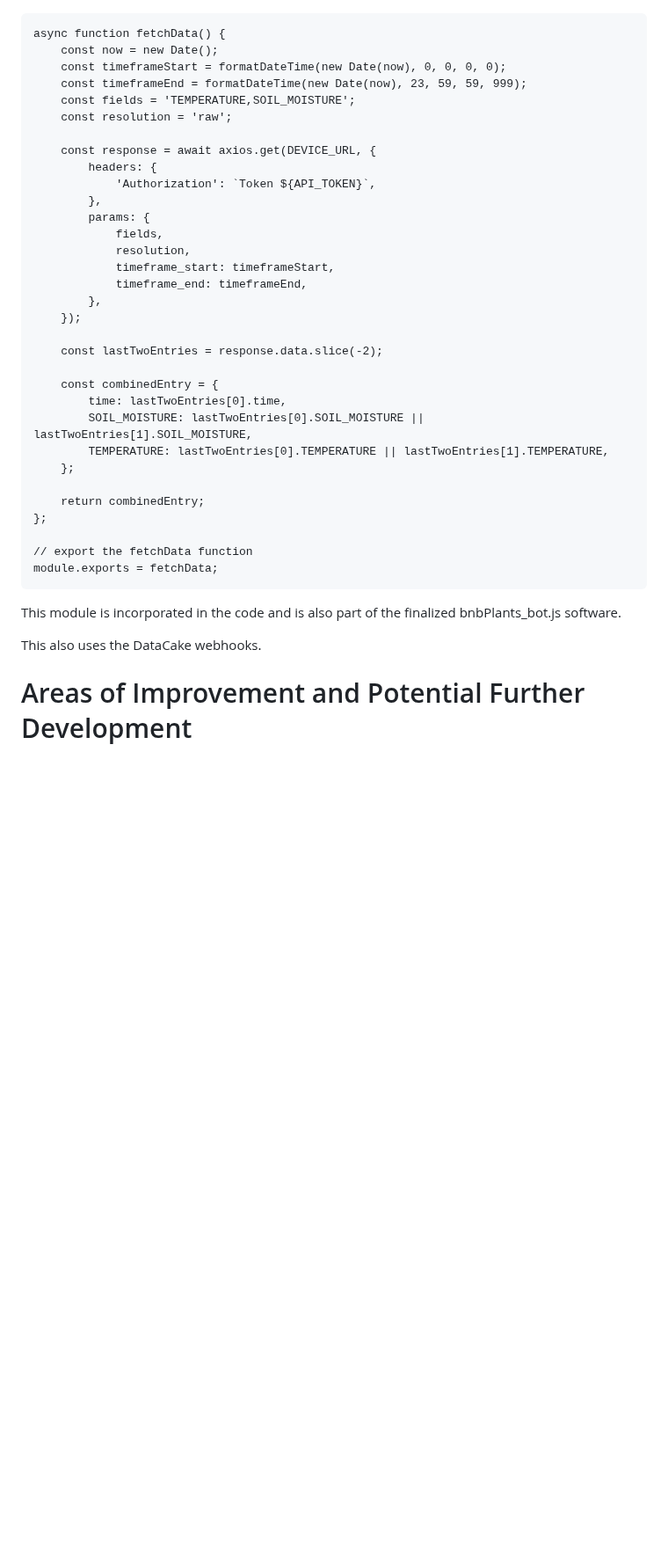
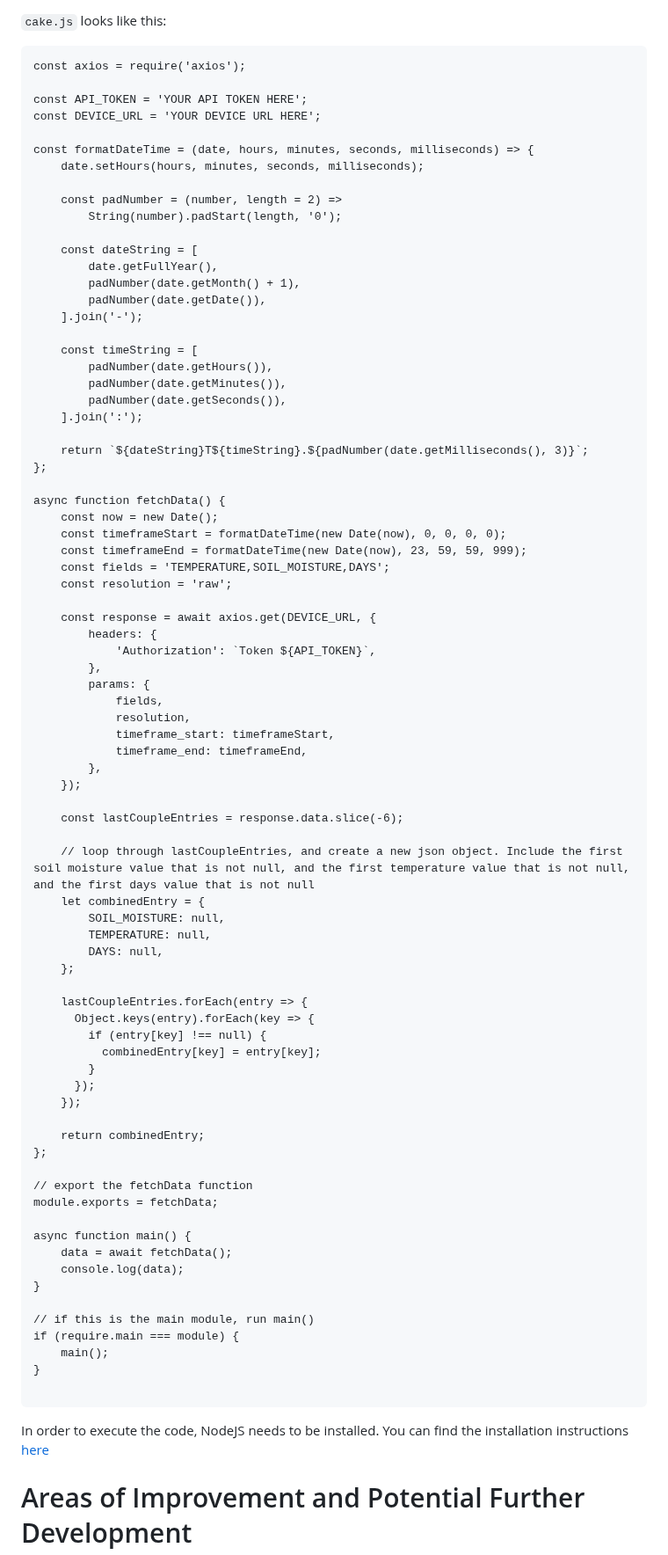
Before and after one commit to realfishsam/bnbPlants, a Markdown page: README.md, the part around one of its changes. Shown at 88% size. GitHub-like rendering; blank space fills up the shorter version.

````diff
--- a/README.md
+++ b/README.md
@@ -338,8 +349,36 @@ To accomplish this objective, it was necessary for me to acquire real-time data
+`cake.js` looks like this:
+```
+const axios = require('axios');
+
+const API_TOKEN = 'YOUR API TOKEN HERE';
+const DEVICE_URL = 'YOUR DEVICE URL HERE';
+
+const formatDateTime = (date, hours, minutes, seconds, milliseconds) => {
+    date.setHours(hours, minutes, seconds, milliseconds);
+
+    const padNumber = (number, length = 2) =>
+        String(number).padStart(length, '0');
+
+    const dateString = [
+        date.getFullYear(),
+        padNumber(date.getMonth() + 1),
+        padNumber(date.getDate()),
+    ].join('-');
+
+    const timeString = [
+        padNumber(date.getHours()),
+        padNumber(date.getMinutes()),
+        padNumber(date.getSeconds()),
+    ].join(':');
+
+    return `${dateString}T${timeString}.${padNumber(date.getMilliseconds(), 3)}`;
+};
+
 async function fetchData() {
     const now = new Date();
     const timeframeStart = formatDateTime(new Date(now), 0, 0, 0, 0);
     const timeframeEnd = formatDateTime(new Date(now), 23, 59, 59, 999);
-    const fields = 'TEMPERATURE,SOIL_MOISTURE';
+    const fields = 'TEMPERATURE,SOIL_MOISTURE,DAYS';
     const resolution = 'raw';
 
     const response = await axios.get(DEVICE_URL, {
@@ -354,23 +393,44 @@ async function fetchData() {
         },
     });
 
-    const lastTwoEntries = response.data.slice(-2);
+    const lastCoupleEntries = response.data.slice(-6);
 
-    const combinedEntry = {
-        time: lastTwoEntries[0].time,
-        SOIL_MOISTURE: lastTwoEntries[0].SOIL_MOISTURE || lastTwoEntries[1].SOIL_MOISTURE,
-        TEMPERATURE: lastTwoEntries[0].TEMPERATURE || lastTwoEntries[1].TEMPERATURE,
+    // loop through lastCoupleEntries, and create a new json object. Include the first soil moisture value that is not null, and the first temperature value that is not null, and the first days value that is not null
+    let combinedEntry = {
+        SOIL_MOISTURE: null,
+        TEMPERATURE: null,
+        DAYS: null,
     };
+
+    lastCoupleEntries.forEach(entry => {
+      Object.keys(entry).forEach(key => {
+        if (entry[key] !== null) {
+          combinedEntry[key] = entry[key];
+        }
+      });
+    });
 
     return combinedEntry;
 };
 
 // export the fetchData function
 module.exports = fetchData;
+
+async function main() {
+    data = await fetchData();
+    console.log(data);
+}
+
+// if this is the main module, run main()
+if (require.main === module) {
+    main();
+}
+
 ```
-This module is incorporated in the code and is also part of the finalized bnbPlants_bot.js software.
 
-This also uses the DataCake webhooks.
+
+In order to execute the code, NodeJS needs to be installed. You can find the installation instructions [here](https://nodejs.dev/en/learn/how-to-install-nodejs/)
+
 
 # Areas of Improvement and Potential Further Development
 1. **Launch of Custom Dashboard**: The Datacake dashboard serves its purpose well. However, a custom dashboard can provide greater flexibility and be tailored specifically to bnbPlants' needs.
````
Also changed, not shown: other parts of README.md (+119 -108 lines).
